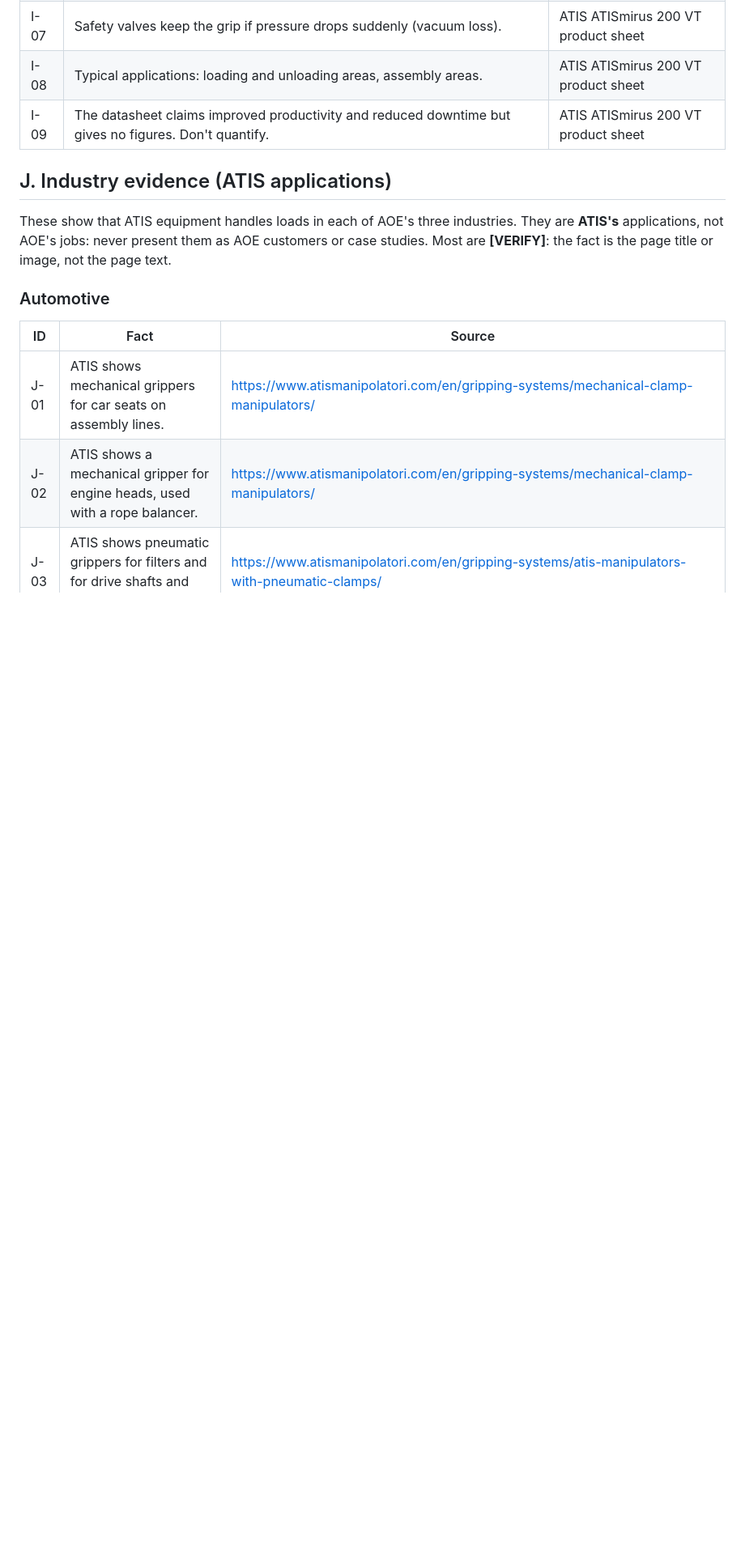
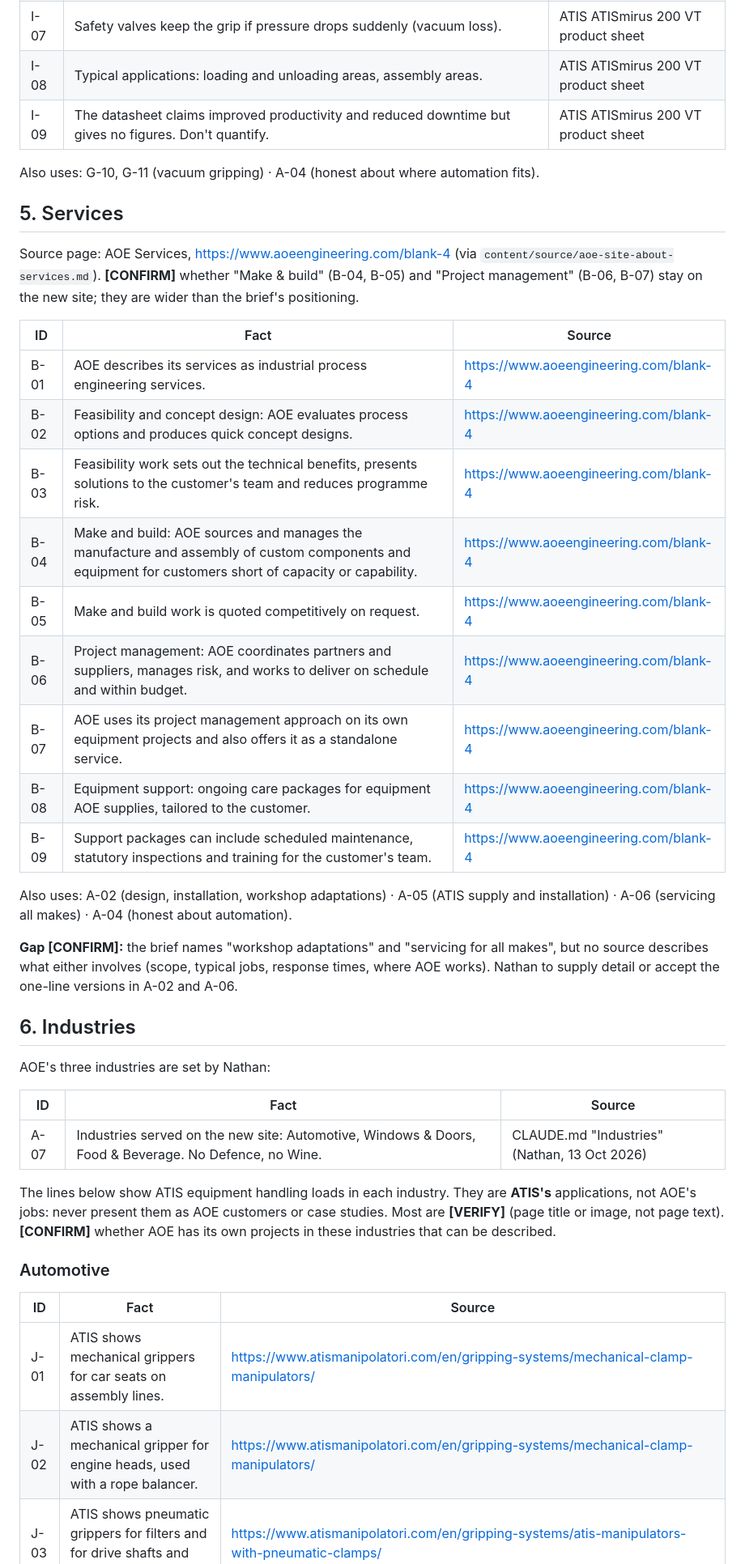
Before and after one commit to nathanebyrom-stack/Zach, a Markdown page: content/sources.md, the part around one of its changes. Shown at 81% size. GitHub-like rendering; blank space fills up the shorter version.

```diff
--- a/content/sources.md
+++ b/content/sources.md
@@ -154,8 +121,35 @@ Source: official ATIS product sheet, `content/source/atismirus-200-vt-datasheet.
 | I-08 | Typical applications: loading and unloading areas, assembly areas. | ATIS ATISmirus 200 VT product sheet |
 | I-09 | The datasheet claims improved productivity and reduced downtime but gives no figures. Don't quantify. | ATIS ATISmirus 200 VT product sheet |
 
-## J. Industry evidence (ATIS applications)
-These show that ATIS equipment handles loads in each of AOE's three industries. They are **ATIS's** applications, not AOE's jobs: never present them as AOE customers or case studies. Most are **[VERIFY]**: the fact is the page title or image, not the page text.
+Also uses: G-10, G-11 (vacuum gripping) · A-04 (honest about where automation fits).
+
+## 5. Services
+Source page: AOE Services, https://www.aoeengineering.com/blank-4 (via `content/source/aoe-site-about-services.md`). **[CONFIRM]** whether "Make & build" (B-04, B-05) and "Project management" (B-06, B-07) stay on the new site; they are wider than the brief's positioning.
+
+| ID | Fact | Source |
+|---|---|---|
+| B-01 | AOE describes its services as industrial process engineering services. | https://www.aoeengineering.com/blank-4 |
+| B-02 | Feasibility and concept design: AOE evaluates process options and produces quick concept designs. | https://www.aoeengineering.com/blank-4 |
+| B-03 | Feasibility work sets out the technical benefits, presents solutions to the customer's team and reduces programme risk. | https://www.aoeengineering.com/blank-4 |
+| B-04 | Make and build: AOE sources and manages the manufacture and assembly of custom components and equipment for customers short of capacity or capability. | https://www.aoeengineering.com/blank-4 |
+| B-05 | Make and build work is quoted competitively on request. | https://www.aoeengineering.com/blank-4 |
+| B-06 | Project management: AOE coordinates partners and suppliers, manages risk, and works to deliver on schedule and within budget. | https://www.aoeengineering.com/blank-4 |
+| B-07 | AOE uses its project management approach on its own equipment projects and also offers it as a standalone service. | https://www.aoeengineering.com/blank-4 |
+| B-08 | Equipment support: ongoing care packages for equipment AOE supplies, tailored to the customer. | https://www.aoeengineering.com/blank-4 |
+| B-09 | Support packages can include scheduled maintenance, statutory inspections and training for the customer's team. | https://www.aoeengineering.com/blank-4 |
+
+Also uses: A-02 (design, installation, workshop adaptations) · A-05 (ATIS supply and installation) · A-06 (servicing all makes) · A-04 (honest about automation).
+
+**Gap [CONFIRM]:** the brief names "workshop adaptations" and "servicing for all makes", but no source describes what either involves (scope, typical jobs, response times, where AOE works). Nathan to supply detail or accept the one-line versions in A-02 and A-06.
+
+## 6. Industries
+AOE's three industries are set by Nathan:
+
+| ID | Fact | Source |
+|---|---|---|
+| A-07 | Industries served on the new site: Automotive, Windows & Doors, Food & Beverage. No Defence, no Wine. | CLAUDE.md "Industries" (Nathan, 13 Oct 2026) |
+
+The lines below show ATIS equipment handling loads in each industry. They are **ATIS's** applications, not AOE's jobs: never present them as AOE customers or case studies. Most are **[VERIFY]** (page title or image, not page text). **[CONFIRM]** whether AOE has its own projects in these industries that can be described.
 
 ### Automotive
 | ID | Fact | Source |
```
Also changed, not shown: other parts of content/sources.md (+67 -61 lines), REPORTS/2026-10-14-copy-sources.md (+36 -16 lines).
